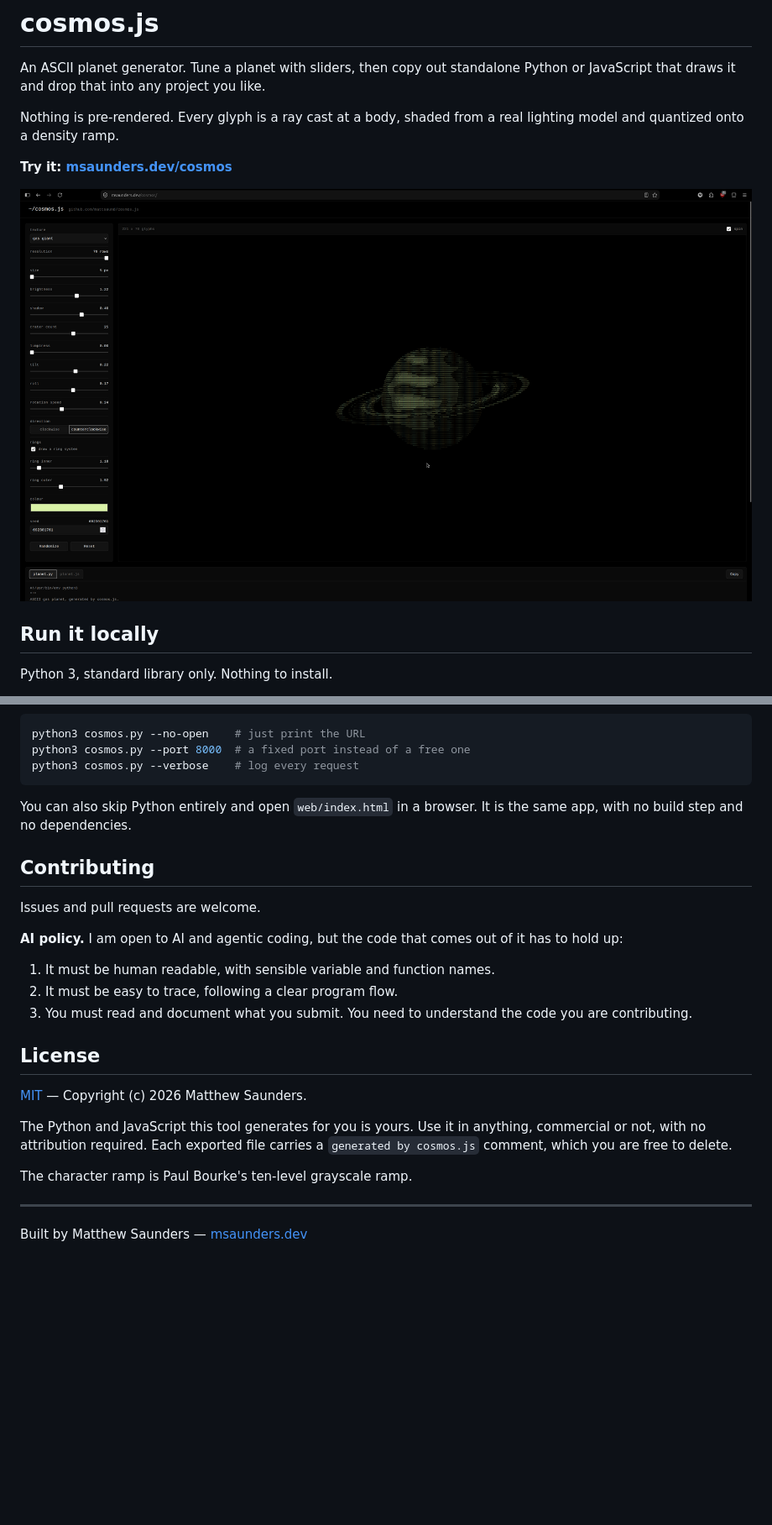
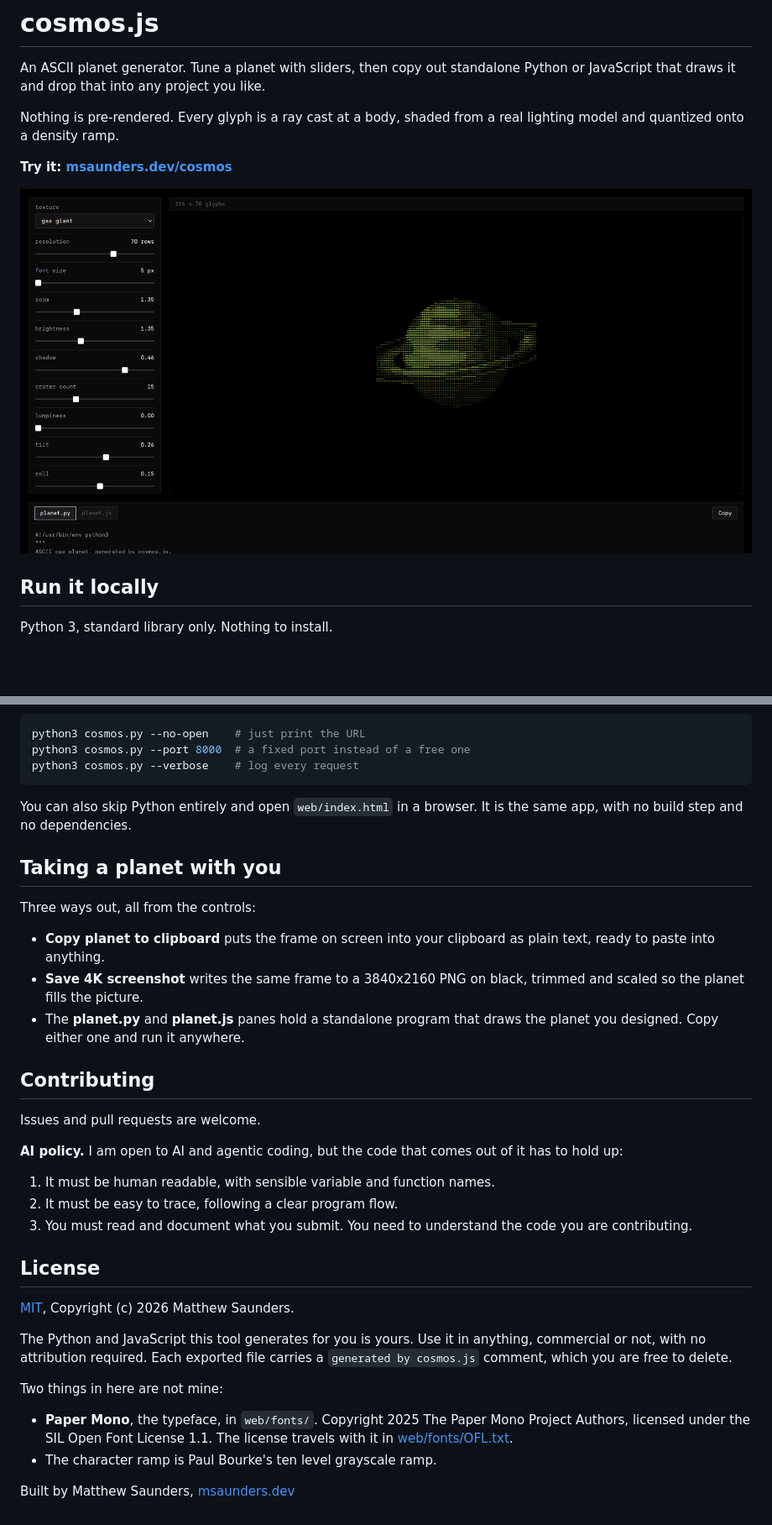
Before and after one commit to mattsaund/cosmos.js, a Markdown page: README.md, 2 parts joined by grey strips. Shown at 84% size. Rendered like a GitHub page; pictures changed too: docs/screenshot.png; blank space fills up the shorter version.

```diff
--- a/README.md
+++ b/README.md
@@ -32,6 +32,17 @@ python3 cosmos.py --verbose    # log every request
 You can also skip Python entirely and open `web/index.html` in a browser. It is
 the same app, with no build step and no dependencies.
 
+## Taking a planet with you
+
+Three ways out, all from the controls:
+
+- **Copy planet to clipboard** puts the frame on screen into your clipboard as
+  plain text, ready to paste into anything.
+- **Save 4K screenshot** writes the same frame to a 3840x2160 PNG on black,
+  trimmed and scaled so the planet fills the picture.
+- The **planet.py** and **planet.js** panes hold a standalone program that
+  draws the planet you designed. Copy either one and run it anywhere.
+
 ## Contributing
 
 Issues and pull requests are welcome.
@@ -46,14 +57,17 @@ of it has to hold up:
 
 ## License
 
-[MIT](LICENSE) — Copyright (c) 2026 Matthew Saunders.
+[MIT](LICENSE), Copyright (c) 2026 Matthew Saunders.
 
 The Python and JavaScript this tool generates for you is yours. Use it in
 anything, commercial or not, with no attribution required. Each exported file
 carries a `generated by cosmos.js` comment, which you are free to delete.
 
-The character ramp is Paul Bourke's ten-level grayscale ramp.
+Two things in here are not mine:
 
----
+- **Paper Mono**, the typeface, in `web/fonts/`. Copyright 2025 The Paper Mono
+  Project Authors, licensed under the SIL Open Font License 1.1. The license
+  travels with it in [web/fonts/OFL.txt](web/fonts/OFL.txt).
+- The character ramp is Paul Bourke's ten level grayscale ramp.
 
-Built by Matthew Saunders — [msaunders.dev](https://msaunders.dev)
+Built by Matthew Saunders, [msaunders.dev](https://msaunders.dev)
```
Also changed, not shown: 7 other files.
